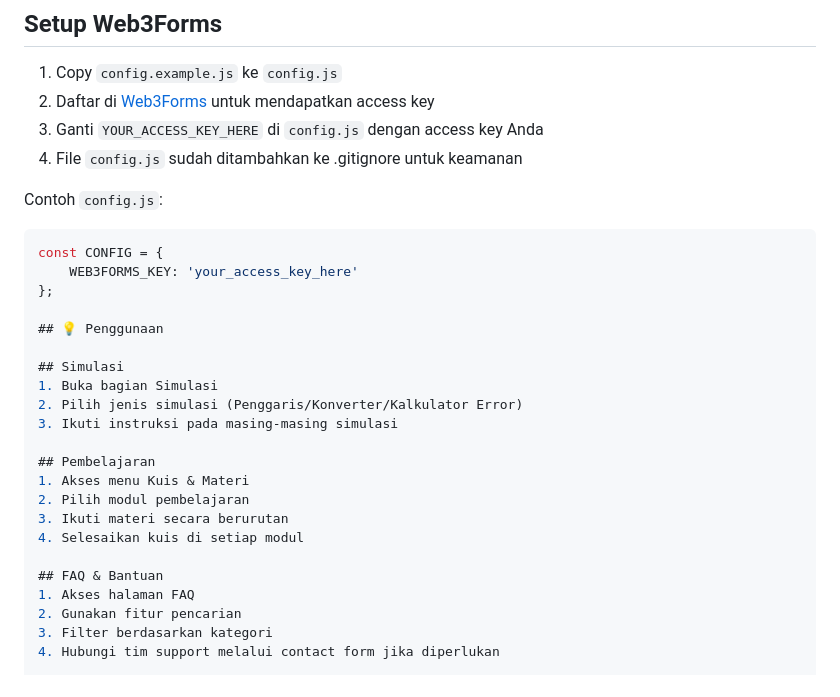
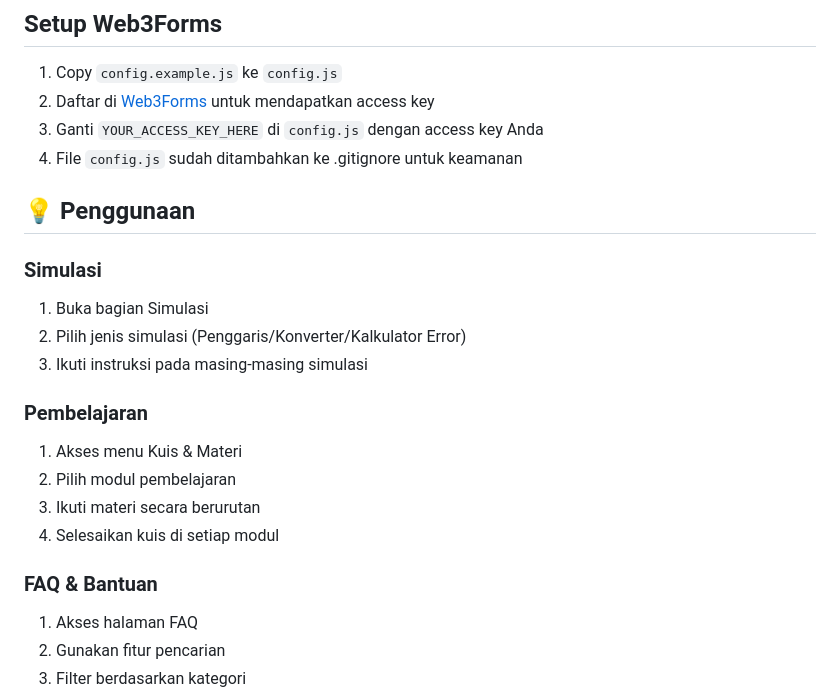
Before and after one commit to dzulfaqorali196/Website-Fisika, a Markdown page: README.md, the part around the change. Rendered like a GitHub page.

````diff
--- a/README.md
+++ b/README.md
@@ -122,26 +122,20 @@ public_html/
 3. Ganti `YOUR_ACCESS_KEY_HERE` di `config.js` dengan access key Anda
 4. File `config.js` sudah ditambahkan ke .gitignore untuk keamanan
 
-Contoh `config.js`:
-```javascript
-const CONFIG = {
-    WEB3FORMS_KEY: 'your_access_key_here'
-};
-
 ## 💡 Penggunaan
 
-## Simulasi
+### Simulasi
 1. Buka bagian Simulasi
 2. Pilih jenis simulasi (Penggaris/Konverter/Kalkulator Error)
 3. Ikuti instruksi pada masing-masing simulasi
 
-## Pembelajaran
+### Pembelajaran
 1. Akses menu Kuis & Materi
 2. Pilih modul pembelajaran
 3. Ikuti materi secara berurutan
 4. Selesaikan kuis di setiap modul
 
-## FAQ & Bantuan
+### FAQ & Bantuan
 1. Akses halaman FAQ
 2. Gunakan fitur pencarian
 3. Filter berdasarkan kategori
````
